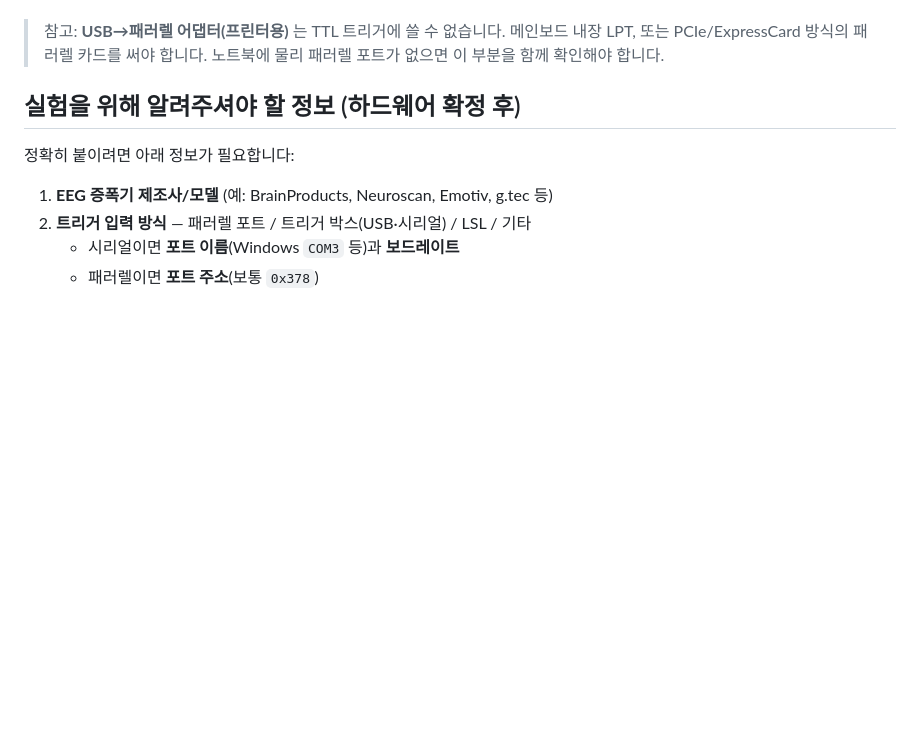
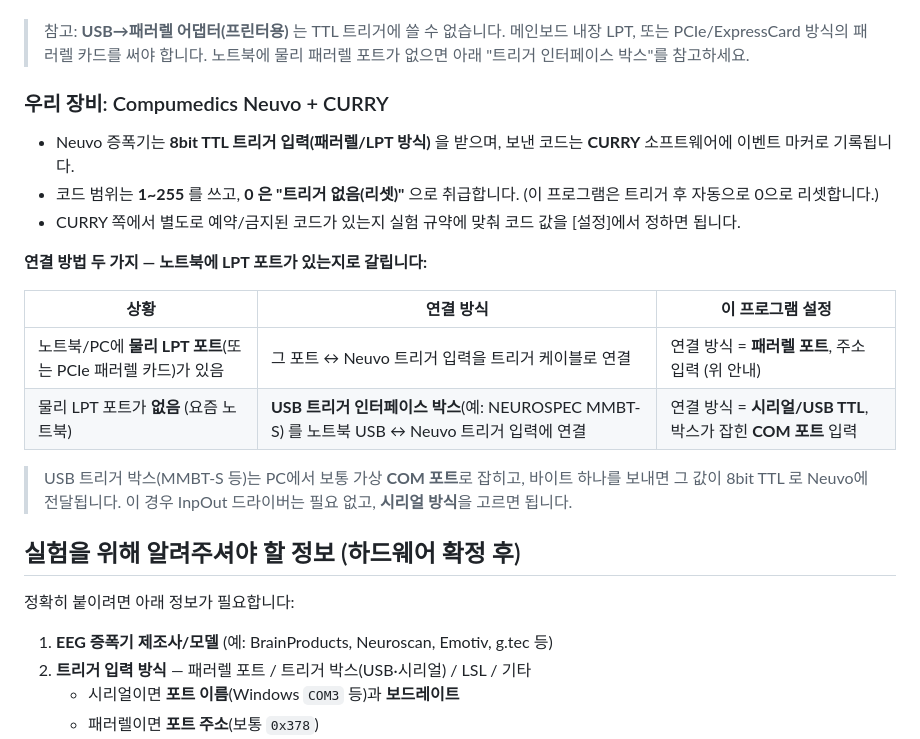
Before and after one commit to CHAEEUN0512/BCILAB, a Markdown page: audio_stimulus_player/README.md, the part around the change. GitHub-like rendering; blank space fills up the shorter version.

Commit message:
Document Compumedics Neuvo + CURRY trigger setup
Neuvo takes 8-bit TTL triggers on its LPT input, logged as event codes in
CURRY. Both supported paths are documented: direct parallel port (InpOut) for
machines with a physical LPT, and a USB trigger interface box (e.g. MMBT-S)
via the serial backend when no LPT port is present.

Co-Authored-By: Claude Opus 4.8 <noreply@anthropic.com>
Claude-Session: https://claude.ai/code/session_01WjSHLGBNn5E7Ks1atHhJpD

```diff
--- a/audio_stimulus_player/README.md
+++ b/audio_stimulus_player/README.md
@@ -77,7 +77,27 @@ python -m audio_stimulus_player                          # 실행
 
 > 참고: **USB→패러렐 어댑터(프린터용)** 는 TTL 트리거에 쓸 수 없습니다.
 > 메인보드 내장 LPT, 또는 PCIe/ExpressCard 방식의 패러렐 카드를 써야 합니다.
-> 노트북에 물리 패러렐 포트가 없으면 이 부분을 함께 확인해야 합니다.
+> 노트북에 물리 패러렐 포트가 없으면 아래 "트리거 인터페이스 박스"를 참고하세요.
+
+### 우리 장비: Compumedics Neuvo + CURRY
+
+- Neuvo 증폭기는 **8bit TTL 트리거 입력(패러렐/LPT 방식)** 을 받으며,
+  보낸 코드는 **CURRY** 소프트웨어에 이벤트 마커로 기록됩니다.
+- 코드 범위는 **1~255** 를 쓰고, **0 은 "트리거 없음(리셋)"** 으로 취급합니다.
+  (이 프로그램은 트리거 후 자동으로 0으로 리셋합니다.)
+- CURRY 쪽에서 별도로 예약/금지된 코드가 있는지 실험 규약에 맞춰 코드 값을
+  [설정]에서 정하면 됩니다.
+
+**연결 방법 두 가지 — 노트북에 LPT 포트가 있는지로 갈립니다:**
+
+| 상황 | 연결 방식 | 이 프로그램 설정 |
+|------|-----------|------------------|
+| 노트북/PC에 **물리 LPT 포트**(또는 PCIe 패러렐 카드)가 있음 | 그 포트 ↔ Neuvo 트리거 입력을 트리거 케이블로 연결 | 연결 방식 = **패러렐 포트**, 주소 입력 (위 안내) |
+| 물리 LPT 포트가 **없음** (요즘 노트북) | **USB 트리거 인터페이스 박스**(예: NEUROSPEC MMBT-S) 를 노트북 USB ↔ Neuvo 트리거 입력에 연결 | 연결 방식 = **시리얼/USB TTL**, 박스가 잡힌 **COM 포트** 입력 |
+
+> USB 트리거 박스(MMBT-S 등)는 PC에서 보통 가상 **COM 포트**로 잡히고,
+> 바이트 하나를 보내면 그 값이 8bit TTL 로 Neuvo에 전달됩니다.
+> 이 경우 InpOut 드라이버는 필요 없고, **시리얼 방식**을 고르면 됩니다.
 
 ## 실험을 위해 알려주셔야 할 정보 (하드웨어 확정 후)
 
```
